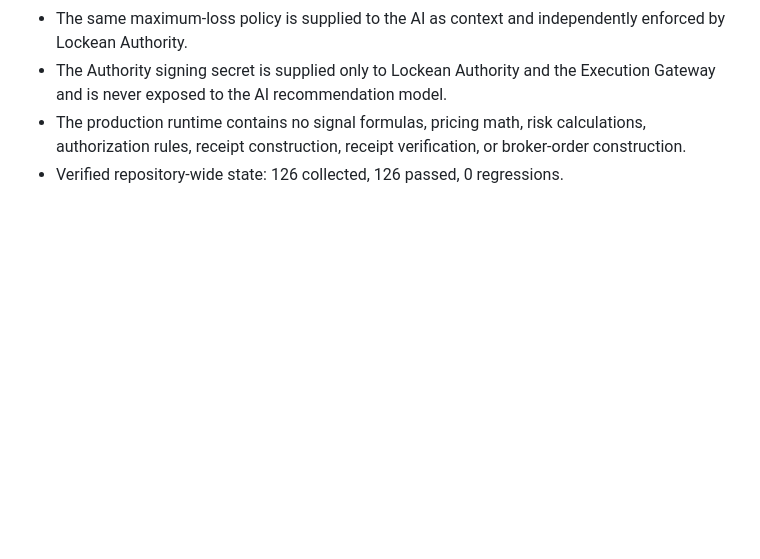
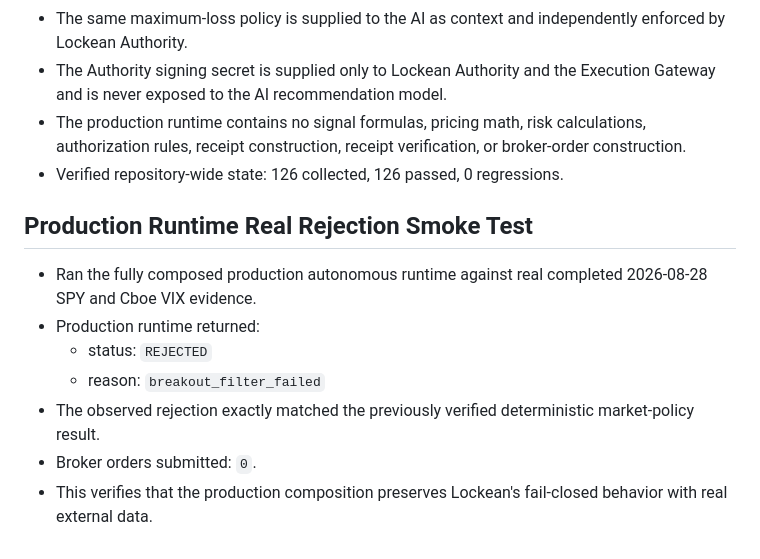
Before and after one commit to Djcezile/Lockean-lite, a Markdown page: docs/build_log/2026-08-30_lite-day-3.md, the part around the change. Rendered like a GitHub page; blank space fills up the shorter version.

Commit message:
docs: record production runtime rejection proof

```diff
--- a/docs/build_log/2026-08-30_lite-day-3.md
+++ b/docs/build_log/2026-08-30_lite-day-3.md
@@ -293,3 +293,13 @@ Integrate Alpaca competition infrastructure behind the existing Lockean authorit
 - The Authority signing secret is supplied only to Lockean Authority and the Execution Gateway and is never exposed to the AI recommendation model.
 - The production runtime contains no signal formulas, pricing math, risk calculations, authorization rules, receipt construction, receipt verification, or broker-order construction.
 - Verified repository-wide state: 126 collected, 126 passed, 0 regressions.
+
+## Production Runtime Real Rejection Smoke Test
+
+- Ran the fully composed production autonomous runtime against real completed 2026-08-28 SPY and Cboe VIX evidence.
+- Production runtime returned:
+  - status: `REJECTED`
+  - reason: `breakout_filter_failed`
+- The observed rejection exactly matched the previously verified deterministic market-policy result.
+- Broker orders submitted: `0`.
+- This verifies that the production composition preserves Lockean's fail-closed behavior with real external data.
```
